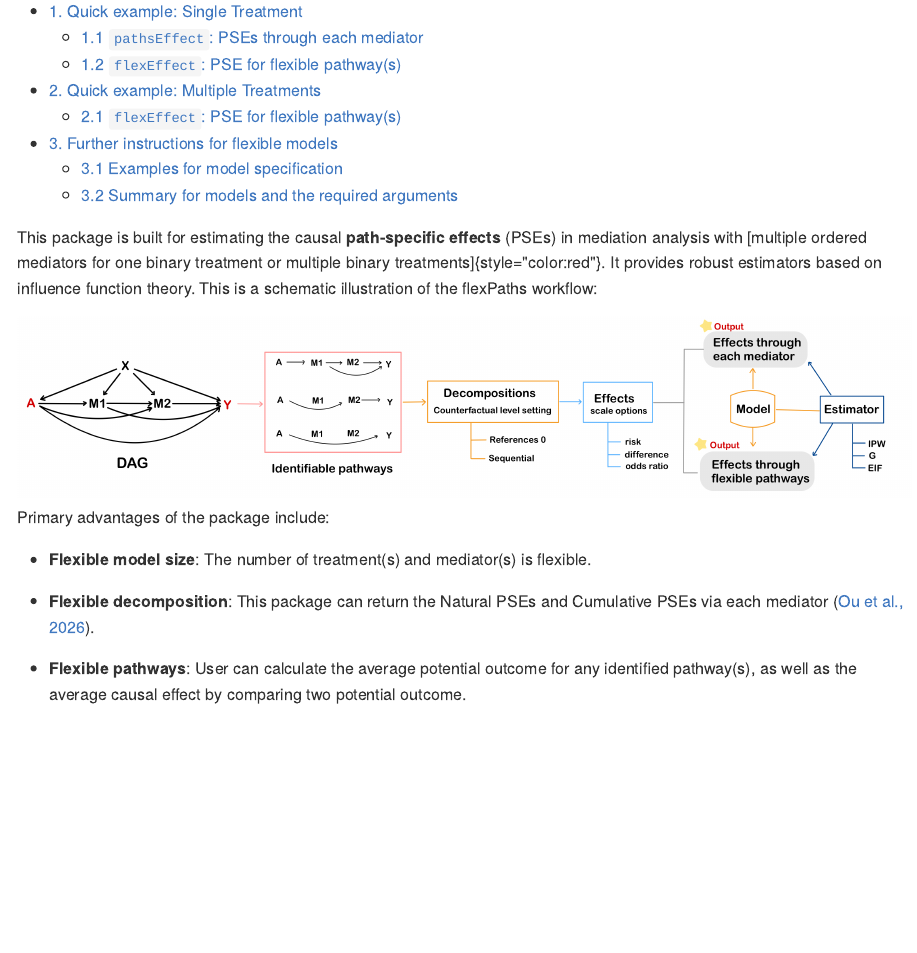
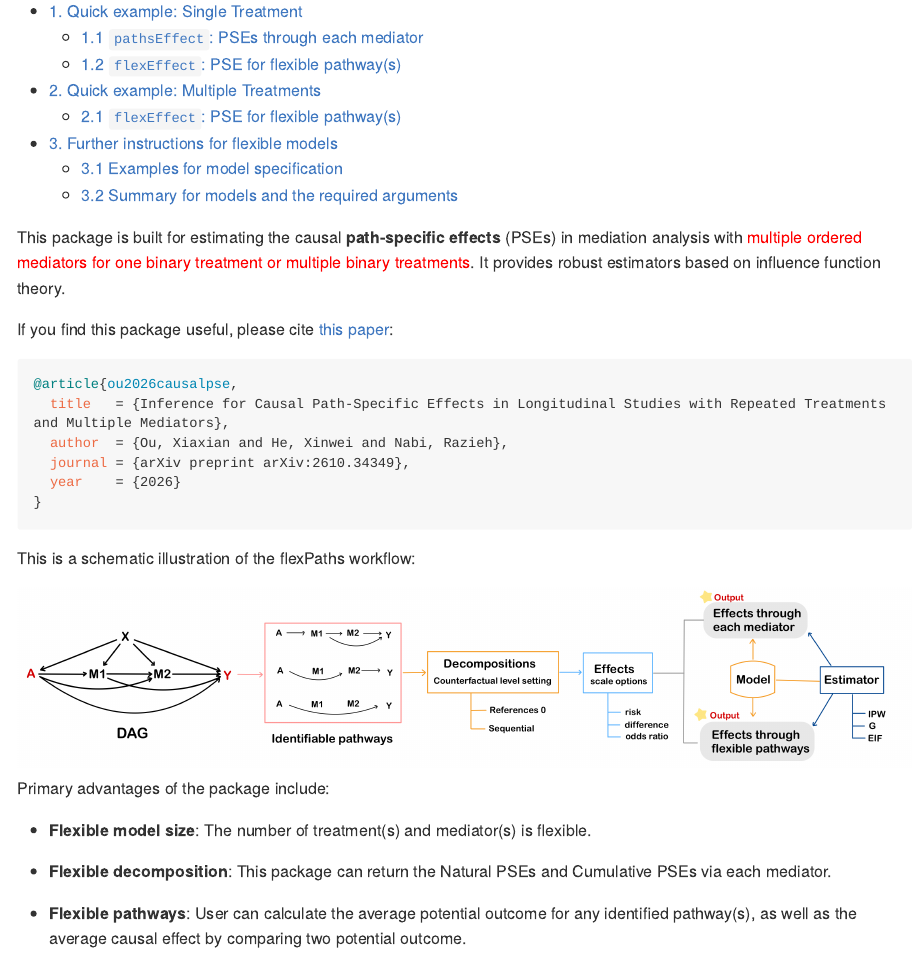
Before and after one commit to xxou/flexPaths, an R Markdown document (README.Rmd): the page in a window 1100 px wide, from 220 px down. The pictures show the output file README.md that the author committed with the source, drawn offline in the style of GitHub; long lines of code are wrapped.

Commit message:
fix readme

````diff
--- a/README.Rmd
+++ b/README.Rmd
@@ -13,7 +13,20 @@ library(knitr)
 opts_chunk$set(warning = FALSE, message = FALSE, eval= T,collapse = T)
 ```
 
-This package is built for estimating the causal **path-specific effects** (PSEs) in mediation analysis with [multiple ordered mediators for one binary treatment or multiple binary treatments]{style="color:red"}. It provides robust estimators based on influence function theory. This is a schematic illustration of the flexPaths workflow:
+This package is built for estimating the causal **path-specific effects** (PSEs) in mediation analysis with [multiple ordered mediators for one binary treatment or multiple binary treatments]{style="color:red"}. It provides robust estimators based on influence function theory.
+
+If you find this package useful, please cite [this paper](https://arxiv.org/abs/2610.34349):
+
+```bibtex
+@article{ou2026causalpse,
+  title   = {Inference for Causal Path-Specific Effects in Longitudinal Studies with Repeated Treatments and Multiple Mediators},
+  author  = {Ou, Xiaxian and He, Xinwei and Nabi, Razieh},
+  journal = {arXiv preprint arXiv:2610.34349},
+  year    = {2026}
+}
+```
+
+This is a schematic illustration of the flexPaths workflow:
 
 ![](pic/flow.jpeg){width="1000"}
 
@@ -21,7 +34,7 @@ Primary advantages of the package include:
 
 -   **Flexible model size**: The number of treatment(s) and mediator(s) is flexible.
 
--   **Flexible decomposition**: This package can return the Natural PSEs and Cumulative PSEs via each mediator ([Xiang Zhou, 2022](https://academic.oup.com/jrsssb/article/84/3/794/7056148)).
+-   **Flexible decomposition**: This package can return the Natural PSEs and Cumulative PSEs via each mediator.
 
 -   **Flexible pathways**: User can calculate the average potential outcome for any identified pathway(s), as well as the average causal effect by comparing two potential outcome.
 
````
Also changed, not shown: README.md, README.Rmd (2 more changed lines).
